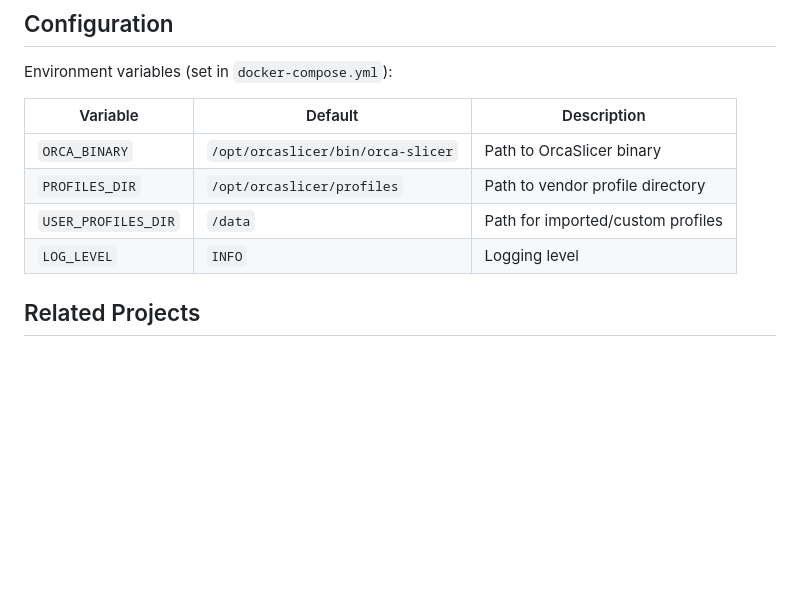
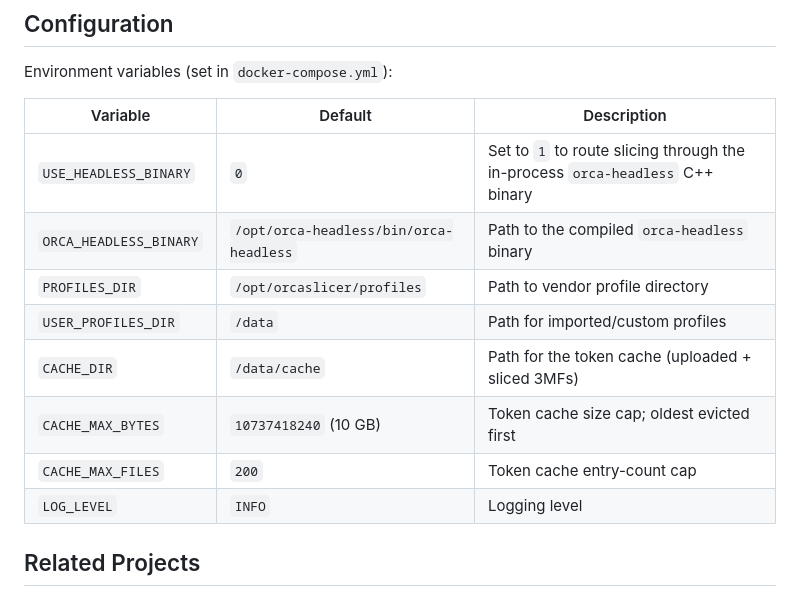
Before and after one commit to leolobato/orcaslicer-cli, a Markdown page: README.md, the part around one of its changes. Drawn GitHub-style; blank space fills up the shorter version.

```diff
--- a/README.md
+++ b/README.md
@@ -117,9 +153,13 @@ Environment variables (set in `docker-compose.yml`):
 
 | Variable | Default | Description |
 |---|---|---|
-| `ORCA_BINARY` | `/opt/orcaslicer/bin/orca-slicer` | Path to OrcaSlicer binary |
+| `USE_HEADLESS_BINARY` | `0` | Set to `1` to route slicing through the in-process `orca-headless` C++ binary |
+| `ORCA_HEADLESS_BINARY` | `/opt/orca-headless/bin/orca-headless` | Path to the compiled `orca-headless` binary |
 | `PROFILES_DIR` | `/opt/orcaslicer/profiles` | Path to vendor profile directory |
 | `USER_PROFILES_DIR` | `/data` | Path for imported/custom profiles |
+| `CACHE_DIR` | `/data/cache` | Path for the token cache (uploaded + sliced 3MFs) |
+| `CACHE_MAX_BYTES` | `10737418240` (10 GB) | Token cache size cap; oldest evicted first |
+| `CACHE_MAX_FILES` | `200` | Token cache entry-count cap |
 | `LOG_LEVEL` | `INFO` | Logging level |
 
 ## Related Projects
```
Also changed, not shown: other parts of README.md (+45 -9 lines).
